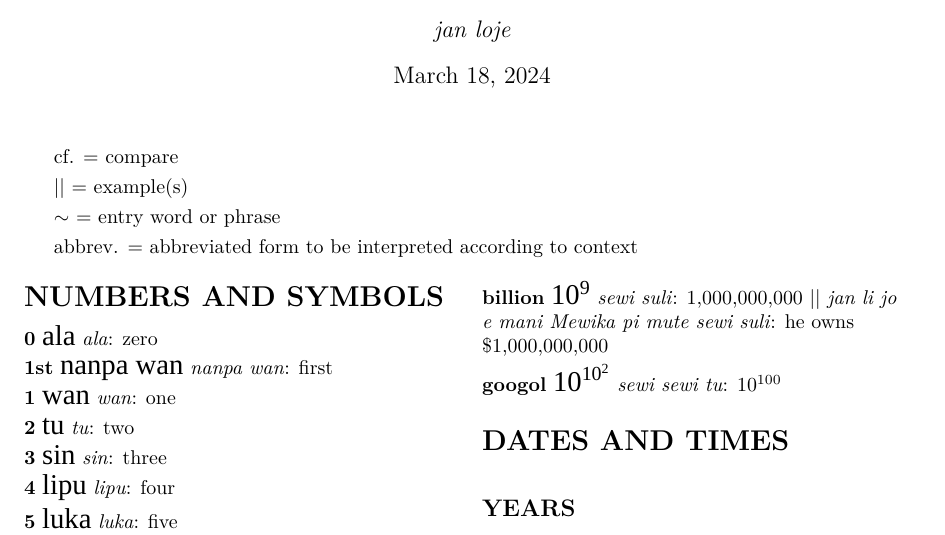
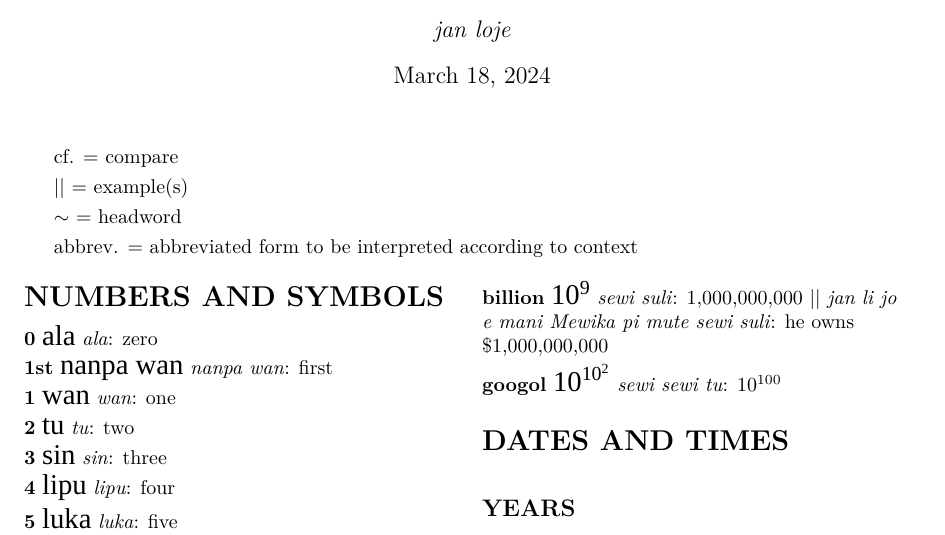
Before and after one commit to rosros2000/tpnumbersystem, a LaTeX document (numbersystem-glossary.tex): part of page 1 of 3, cut so that both start at the same text. Compiled offline with XeLaTeX; a missing font is replaced by an installed copy or a similar font.

Commit message:
Add files via upload

```diff
--- a/numbersystem-glossary.tex
+++ b/numbersystem-glossary.tex
@@ -46,7 +46,7 @@ cf. = compare
 
 || = example(s)
 
-$\sim$ = entry word or phrase
+$\sim$ = headword
 
 abbrev. = abbreviated form to be interpreted according to context
 
```
Also changed, not shown: numbersystem-glossary.pdf.
